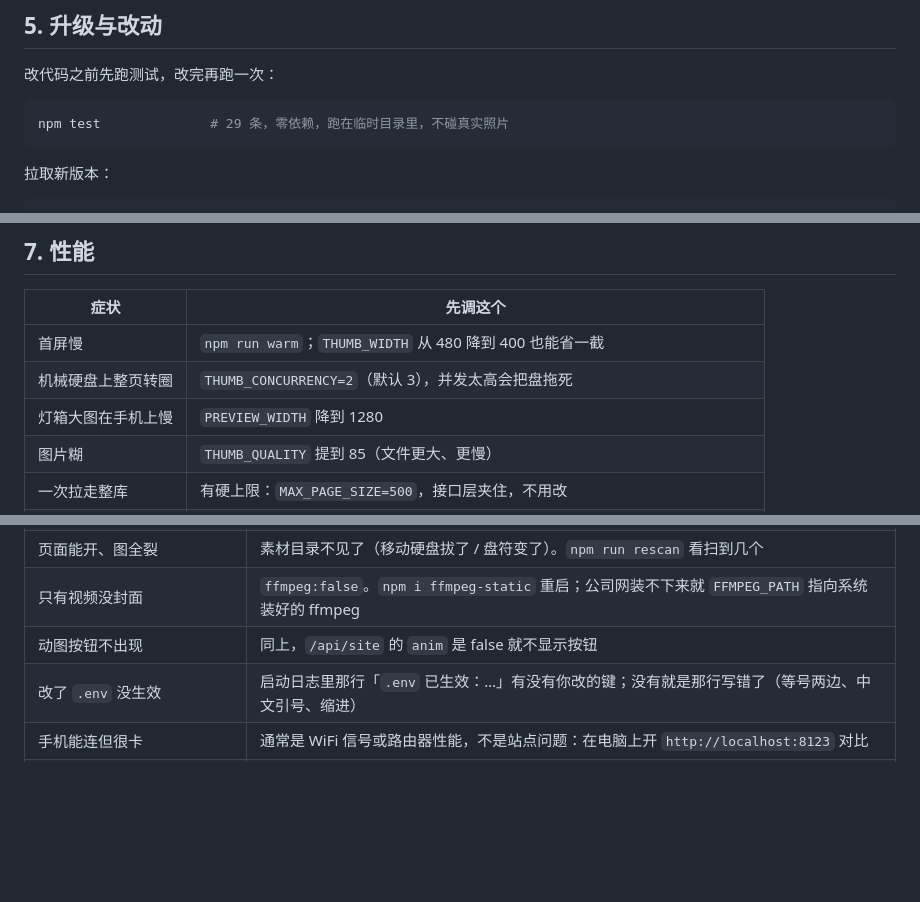
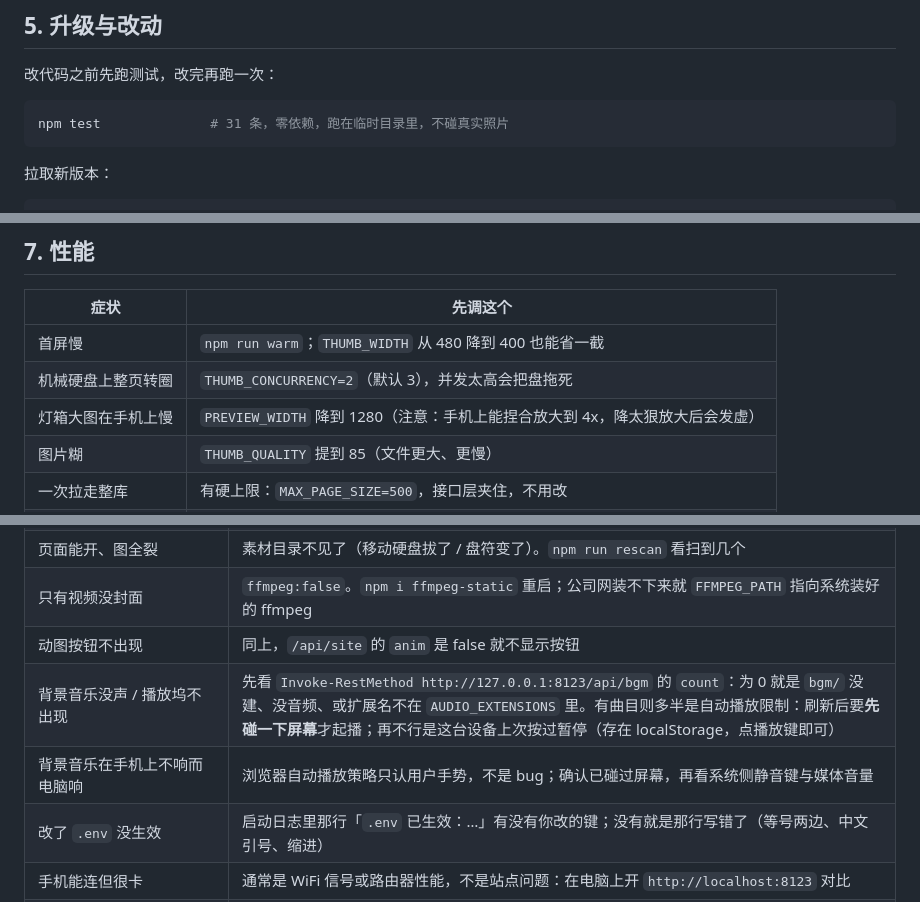
Before and after one commit to DirkWuGaoFeng/FamilyNetwork, a Markdown page: docs/operations.md, 3 parts joined by grey strips. Rendered like a GitHub page; blank space fills up the shorter version.

````diff
--- a/docs/operations.md
+++ b/docs/operations.md
@@ -157,7 +174,7 @@ Invoke-RestMethod http://127.0.0.1:8123/healthz
 改代码之前先跑测试，改完再跑一次：
 
 ```powershell
-npm test              # 29 条，零依赖，跑在临时目录里，不碰真实照片
+npm test              # 31 条，零依赖，跑在临时目录里，不碰真实照片
 ```
 
 拉取新版本：
@@ -201,7 +218,7 @@ pwsh scripts/gallery.ps1 start
 | --- | --- |
 | 首屏慢 | `npm run warm`；`THUMB_WIDTH` 从 480 降到 400 也能省一截 |
 | 机械硬盘上整页转圈 | `THUMB_CONCURRENCY=2`（默认 3），并发太高会把盘拖死 |
-| 灯箱大图在手机上慢 | `PREVIEW_WIDTH` 降到 1280 |
+| 灯箱大图在手机上慢 | `PREVIEW_WIDTH` 降到 1280（注意：手机上能捏合放大到 4x，降太狠放大后会发虚） |
 | 图片糊 | `THUMB_QUALITY` 提到 85（文件更大、更慢） |
 | 一次拉走整库 | 有硬上限：`MAX_PAGE_SIZE=500`，接口层夹住，不用改 |
 | 扫描慢 | 索引在 `.cache/index.json`，只要目录没大改，重启是秒级；真正慢的是首次全扫 |
@@ -217,6 +234,8 @@ pwsh scripts/gallery.ps1 start
 | 页面能开、图全裂 | 素材目录不见了（移动硬盘拔了 / 盘符变了）。`npm run rescan` 看扫到几个 |
 | 只有视频没封面 | `ffmpeg:false`。`npm i ffmpeg-static` 重启；公司网装不下来就 `FFMPEG_PATH` 指向系统装好的 ffmpeg |
 | 动图按钮不出现 | 同上，`/api/site` 的 `anim` 是 false 就不显示按钮 |
+| 背景音乐没声 / 播放坞不出现 | 先看 `Invoke-RestMethod http://127.0.0.1:8123/api/bgm` 的 `count`：为 0 就是 `bgm/` 没建、没音频、或扩展名不在 `AUDIO_EXTENSIONS` 里。有曲目则多半是自动播放限制：刷新后要**先碰一下屏幕**才起播；再不行是这台设备上次按过暂停（存在 localStorage，点播放键即可） |
+| 背景音乐在手机上不响而电脑响 | 浏览器自动播放策略只认用户手势，不是 bug；确认已碰过屏幕，再看系统侧静音键与媒体音量 |
 | 改了 `.env` 没生效 | 启动日志里那行「`.env` 已生效：…」有没有你改的键；没有就是那行写错了（等号两边、中文引号、缩进） |
 | 手机能连但很卡 | 通常是 WiFi 信号或路由器性能，不是站点问题：在电脑上开 `http://localhost:8123` 对比 |
 | 日志里一堆 404 `/favicon.ico` | 老浏览器行为。我们已经给了 SVG 图标与 `alternate icon`，还有就忽略 |
````
Also changed, not shown: other parts of docs/operations.md (+21 -1 lines).
